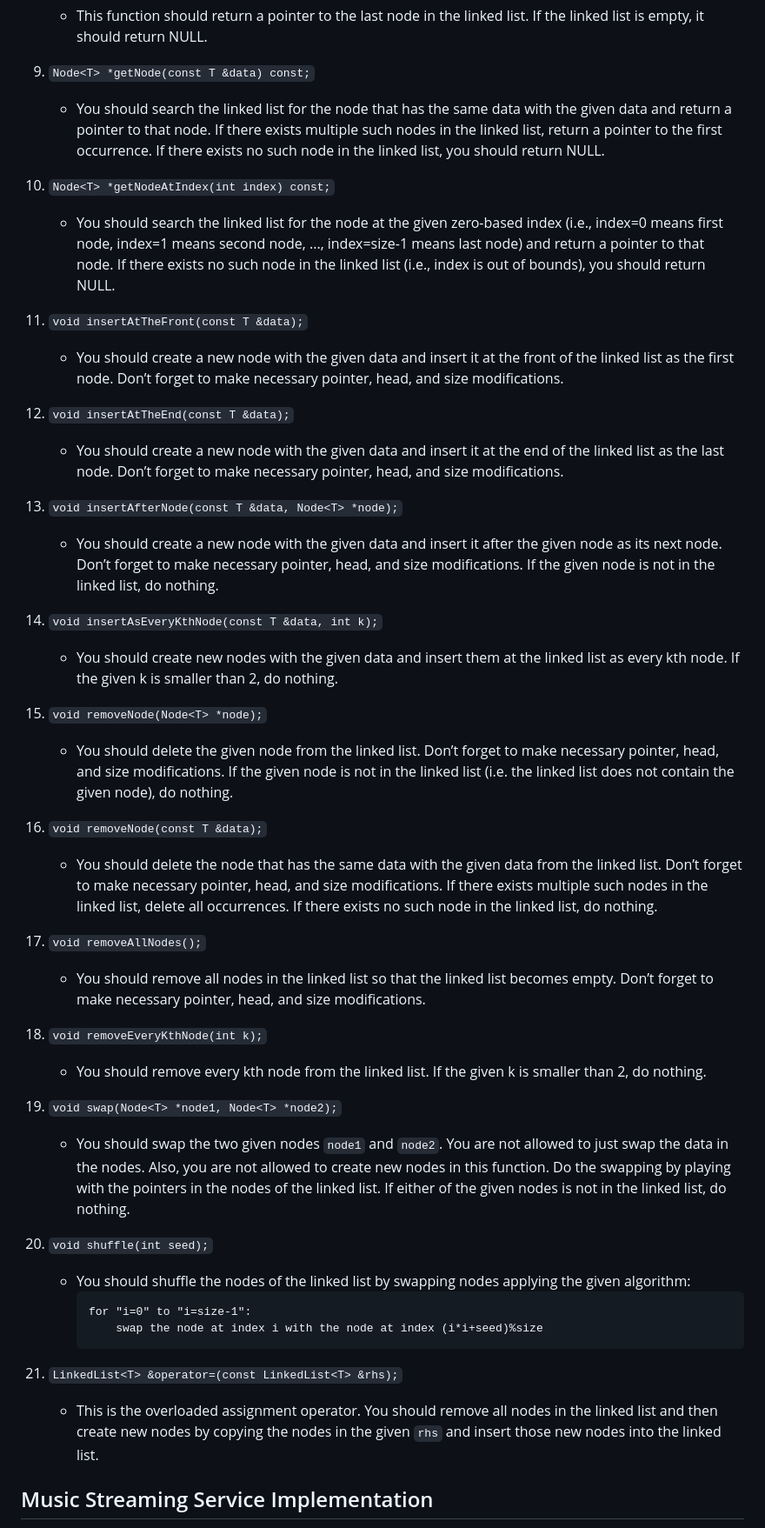
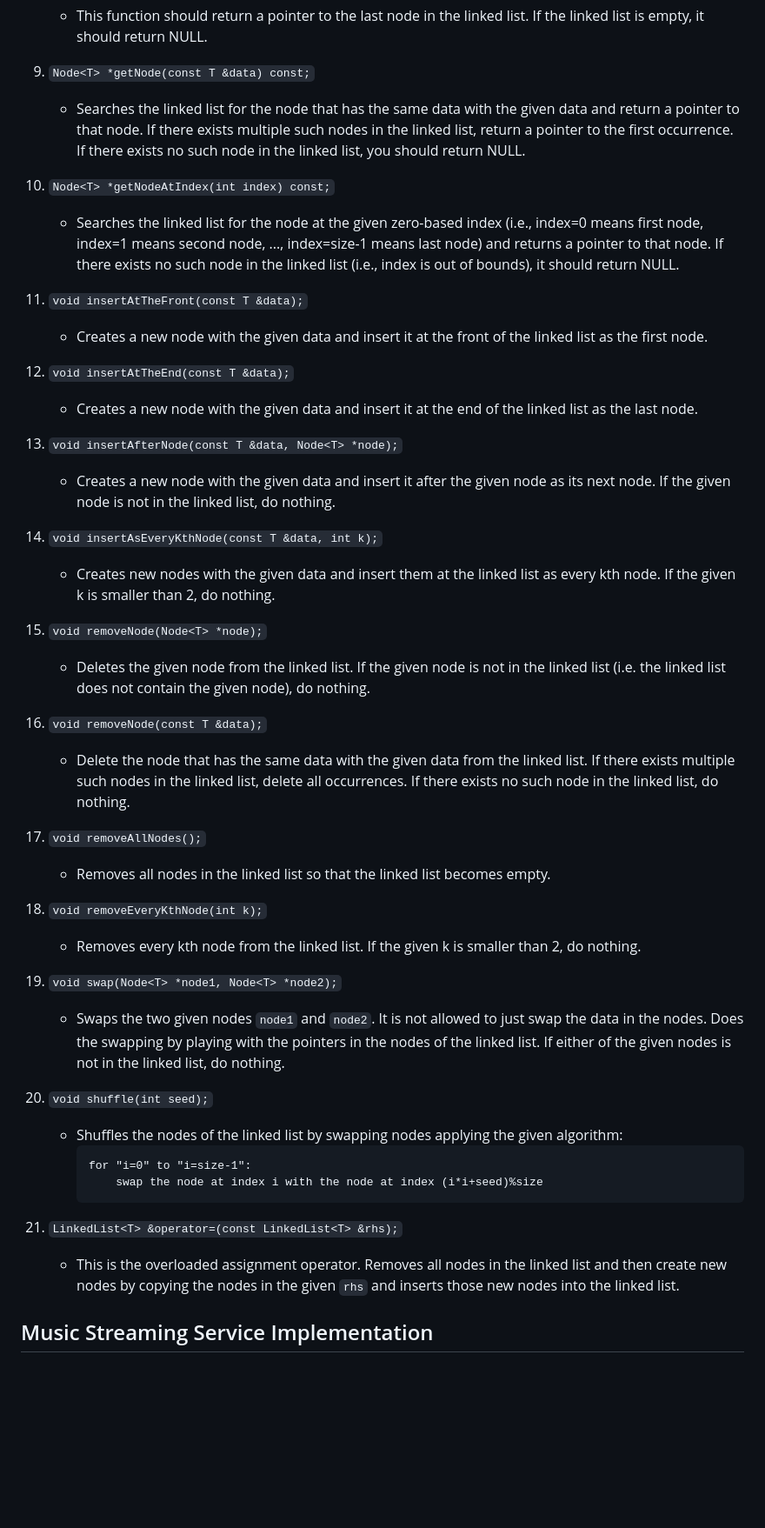
Before and after one commit to kkKaan/metu-ceng-THEs, a Markdown page: CENG 213 - Data Structures/the1/README.md, the part around the change printed below. Shown: that part at 87% size. GitHub-like rendering; blank space fills up the shorter version.

````diff
--- a/CENG 213 - Data Structures/the1/README.md
+++ b/CENG 213 - Data Structures/the1/README.md
@@ -41,47 +41,47 @@ The linked list data structure used in this assignment is implemented as the cla
    - This function should return a pointer to the last node in the linked list. If the linked list is empty, it should return NULL.
 
 9. `Node<T> *getNode(const T &data) const;`
-   - You should search the linked list for the node that has the same data with the given data and return a pointer to that node. If there exists multiple such nodes in the linked list, return a pointer to the first occurrence. If there exists no such node in the linked list, you should return NULL.
+   - Searches the linked list for the node that has the same data with the given data and return a pointer to that node. If there exists multiple such nodes in the linked list, return a pointer to the first occurrence. If there exists no such node in the linked list, you should return NULL.
 
 10. `Node<T> *getNodeAtIndex(int index) const;`
-    - You should search the linked list for the node at the given zero-based index (i.e., index=0 means first node, index=1 means second node, ..., index=size-1 means last node) and return a pointer to that node. If there exists no such node in the linked list (i.e., index is out of bounds), you should return NULL.
+    - Searches the linked list for the node at the given zero-based index (i.e., index=0 means first node, index=1 means second node, ..., index=size-1 means last node) and returns a pointer to that node. If there exists no such node in the linked list (i.e., index is out of bounds), it should return NULL.
 
 11. `void insertAtTheFront(const T &data);`
-    - You should create a new node with the given data and insert it at the front of the linked list as the first node. Don’t forget to make necessary pointer, head, and size modifications.
+    - Creates a new node with the given data and insert it at the front of the linked list as the first node.
 
 12. `void insertAtTheEnd(const T &data);`
-    - You should create a new node with the given data and insert it at the end of the linked list as the last node. Don’t forget to make necessary pointer, head, and size modifications.
+    - Creates a new node with the given data and insert it at the end of the linked list as the last node.
 
 13. `void insertAfterNode(const T &data, Node<T> *node);`
-    - You should create a new node with the given data and insert it after the given node as its next node. Don’t forget to make necessary pointer, head, and size modifications. If the given node is not in the linked list, do nothing.
+    - Creates a new node with the given data and insert it after the given node as its next node. If the given node is not in the linked list, do nothing.
 
 14. `void insertAsEveryKthNode(const T &data, int k);`
-    - You should create new nodes with the given data and insert them at the linked list as every kth node. If the given k is smaller than 2, do nothing.
+    - Creates new nodes with the given data and insert them at the linked list as every kth node. If the given k is smaller than 2, do nothing.
 
 15. `void removeNode(Node<T> *node);`
-    - You should delete the given node from the linked list. Don’t forget to make necessary pointer, head, and size modifications. If the given node is not in the linked list (i.e. the linked list does not contain the given node), do nothing.
+    - Deletes the given node from the linked list. If the given node is not in the linked list (i.e. the linked list does not contain the given node), do nothing.
 
 16. `void removeNode(const T &data);`
-    - You should delete the node that has the same data with the given data from the linked list. Don’t forget to make necessary pointer, head, and size modifications. If there exists multiple such nodes in the linked list, delete all occurrences. If there exists no such node in the linked list, do nothing.
+    - Delete the node that has the same data with the given data from the linked list. If there exists multiple such nodes in the linked list, delete all occurrences. If there exists no such node in the linked list, do nothing.
 
 17. `void removeAllNodes();`
-    - You should remove all nodes in the linked list so that the linked list becomes empty. Don’t forget to make necessary pointer, head, and size modifications.
+    - Removes all nodes in the linked list so that the linked list becomes empty.
 
 18. `void removeEveryKthNode(int k);`
-    - You should remove every kth node from the linked list. If the given k is smaller than 2, do nothing.
+    - Removes every kth node from the linked list. If the given k is smaller than 2, do nothing.
 
 19. `void swap(Node<T> *node1, Node<T> *node2);`
-    - You should swap the two given nodes `node1` and `node2`. You are not allowed to just swap the data in the nodes. Also, you are not allowed to create new nodes in this function. Do the swapping by playing with the pointers in the nodes of the linked list. If either of the given nodes is not in the linked list, do nothing.
+    - Swaps the two given nodes `node1` and `node2`. It is not allowed to just swap the data in the nodes. Does the swapping by playing with the pointers in the nodes of the linked list. If either of the given nodes is not in the linked list, do nothing.
 
 20. `void shuffle(int seed);`
-    - You should shuffle the nodes of the linked list by swapping nodes applying the given algorithm:
+    - Shuffles the nodes of the linked list by swapping nodes applying the given algorithm:
       ```
       for "i=0" to "i=size-1":
           swap the node at index i with the node at index (i*i+seed)%size
       ```
 
 21. `LinkedList<T> &operator=(const LinkedList<T> &rhs);`
-    - This is the overloaded assignment operator. You should remove all nodes in the linked list and then create new nodes by copying the nodes in the given `rhs` and insert those new nodes into the linked list.
+    - This is the overloaded assignment operator. Removes all nodes in the linked list and then create new nodes by copying the nodes in the given `rhs` and inserts those new nodes into the linked list.
 
 ## Music Streaming Service Implementation
 
````
Also changed, not shown: other parts of CENG 213 - Data Structures/the1/README.md (+38 -39 lines).
